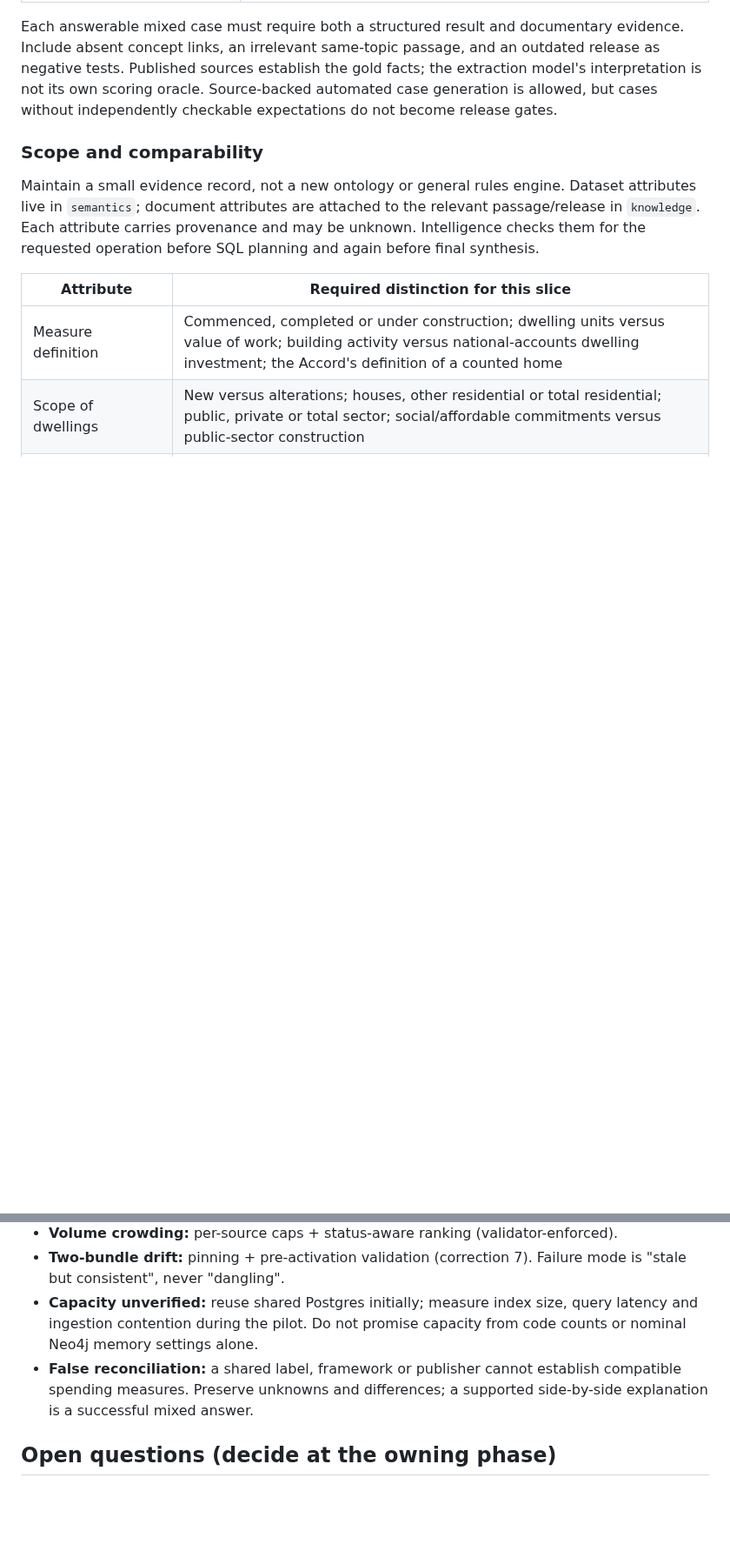
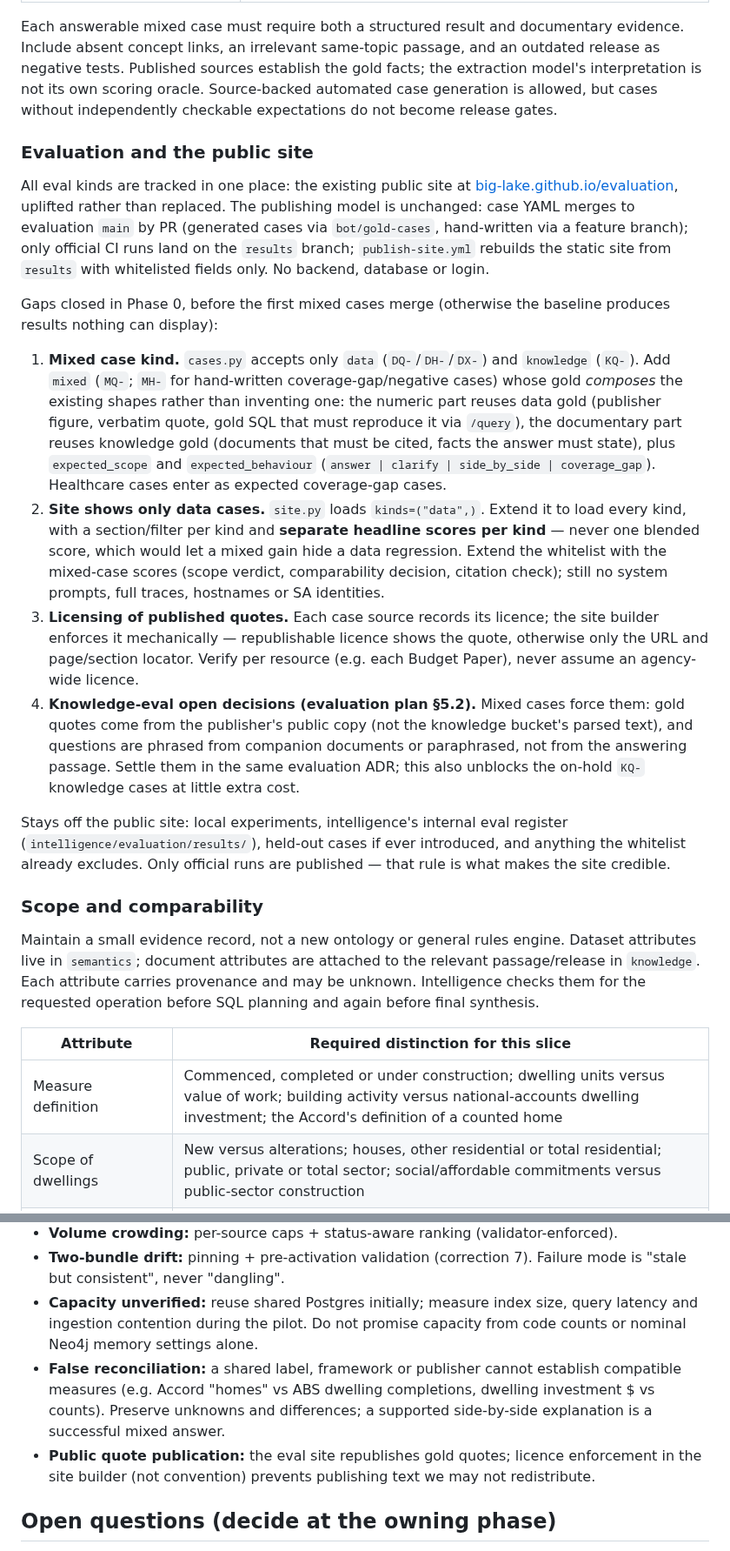
Before and after one commit to big-lake/.github, a Markdown page: documentation/plans/vocabulary-unified-intelligence.md, 2 parts joined by grey strips. Shown at 87% size. GitHub-like rendering; blank space fills up the shorter version.

Commit message:
docs(plans): Phase 0 adds mixed case kind and all-kinds eval site uplift

```diff
--- a/documentation/plans/vocabulary-unified-intelligence.md
+++ b/documentation/plans/vocabulary-unified-intelligence.md
@@ -64,6 +64,19 @@ If later cases need coverage beyond this, record a bounded onboarding prerequisi
 | Incompatible measures, double counting, or missing coverage | Refuse to compare dwelling investment (national accounts, $) with dwelling counts, or social/affordable commitments with public-sector builds; never sum totals with their components; report periods after the latest ingested quarter as a coverage gap. |
 
 Each answerable mixed case must require both a structured result and documentary evidence. Include absent concept links, an irrelevant same-topic passage, and an outdated release as negative tests. Published sources establish the gold facts; the extraction model's interpretation is not its own scoring oracle. Source-backed automated case generation is allowed, but cases without independently checkable expectations do not become release gates.
+
+### Evaluation and the public site
+
+All eval kinds are tracked in one place: the existing public site at [big-lake.github.io/evaluation](https://big-lake.github.io/evaluation/), uplifted rather than replaced. The publishing model is unchanged: case YAML merges to evaluation `main` by PR (generated cases via `bot/gold-cases`, hand-written via a feature branch); only official CI runs land on the `results` branch; `publish-site.yml` rebuilds the static site from `results` with whitelisted fields only. No backend, database or login.
+
+Gaps closed in Phase 0, before the first mixed cases merge (otherwise the baseline produces results nothing can display):
+
+1. **Mixed case kind.** `cases.py` accepts only `data` (`DQ-`/`DH-`/`DX-`) and `knowledge` (`KQ-`). Add `mixed` (`MQ-`; `MH-` for hand-written coverage-gap/negative cases) whose gold *composes* the existing shapes rather than inventing one: the numeric part reuses data gold (publisher figure, verbatim quote, gold SQL that must reproduce it via `/query`), the documentary part reuses knowledge gold (documents that must be cited, facts the answer must state), plus `expected_scope` and `expected_behaviour` (`answer | clarify | side_by_side | coverage_gap`). Healthcare cases enter as expected coverage-gap cases.
+2. **Site shows only data cases.** `site.py` loads `kinds=("data",)`. Extend it to load every kind, with a section/filter per kind and **separate headline scores per kind** — never one blended score, which would let a mixed gain hide a data regression. Extend the whitelist with the mixed-case scores (scope verdict, comparability decision, citation check); still no system prompts, full traces, hostnames or SA identities.
+3. **Licensing of published quotes.** Each case source records its licence; the site builder enforces it mechanically — republishable licence shows the quote, otherwise only the URL and page/section locator. Verify per resource (e.g. each Budget Paper), never assume an agency-wide licence.
+4. **Knowledge-eval open decisions (evaluation plan §5.2).** Mixed cases force them: gold quotes come from the publisher's public copy (not the knowledge bucket's parsed text), and questions are phrased from companion documents or paraphrased, not from the answering passage. Settle them in the same evaluation ADR; this also unblocks the on-hold `KQ-` knowledge cases at little extra cost.
+
+Stays off the public site: local experiments, intelligence's internal eval register (`intelligence/evaluation/results/`), held-out cases if ever introduced, and anything the whitelist already excludes. Only official runs are published — that rule is what makes the site credible.
 
 ### Scope and comparability
 
@@ -215,7 +228,8 @@ For every behavioural phase, use the latest reproducible deployed baseline with
 - **Volume crowding:** per-source caps + status-aware ranking (validator-enforced).
 - **Two-bundle drift:** pinning + pre-activation validation (correction 7). Failure mode is "stale but consistent", never "dangling".
 - **Capacity unverified:** reuse shared Postgres initially; measure index size, query latency and ingestion contention during the pilot. Do not promise capacity from code counts or nominal Neo4j memory settings alone.
-- **False reconciliation:** a shared label, framework or publisher cannot establish compatible spending measures. Preserve unknowns and differences; a supported side-by-side explanation is a successful mixed answer.
+- **False reconciliation:** a shared label, framework or publisher cannot establish compatible measures (e.g. Accord "homes" vs ABS dwelling completions, dwelling investment $ vs counts). Preserve unknowns and differences; a supported side-by-side explanation is a successful mixed answer.
+- **Public quote publication:** the eval site republishes gold quotes; licence enforcement in the site builder (not convention) prevents publishing text we may not redistribute.
 
 ## Open questions (decide at the owning phase)
 
```
Also changed, not shown: other parts of documentation/plans/vocabulary-unified-intelligence.md (+2 -2 lines).
